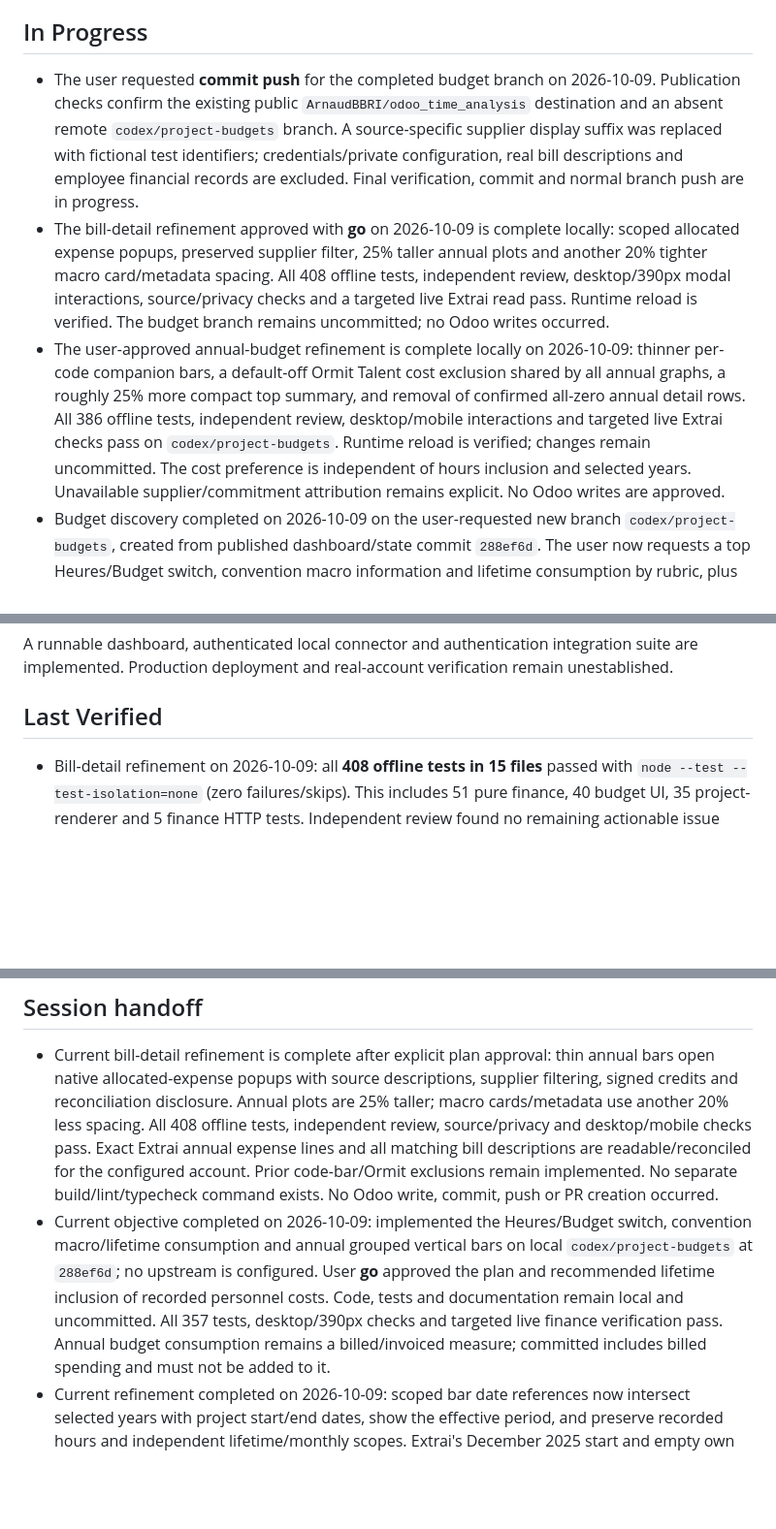
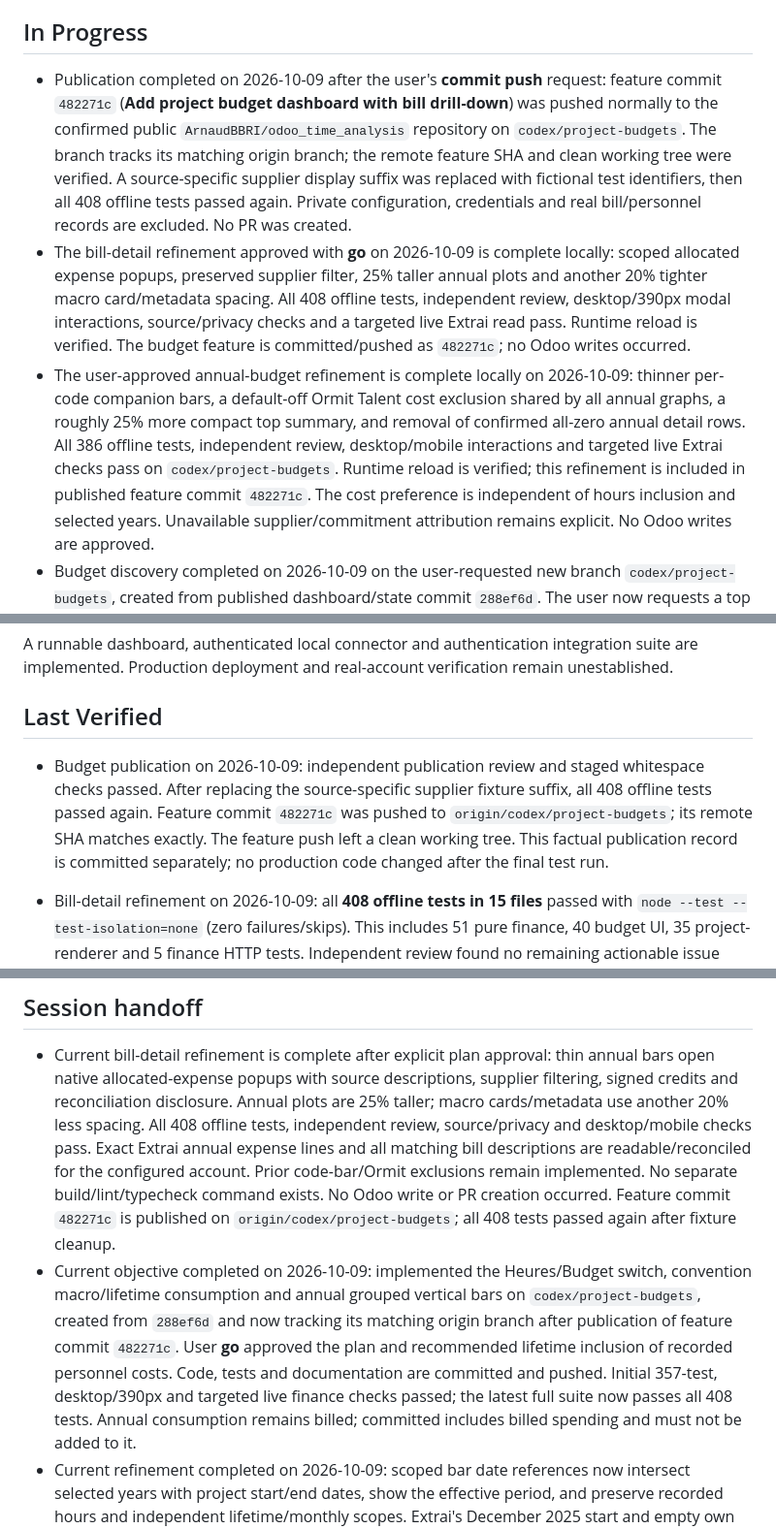
Before and after one commit to ArnaudBBRI/odoo_time_analysis, a Markdown page: docs/ai-context/CURRENT_STATE.md, 3 parts joined by grey strips. Shown at 97% size. GitHub-like rendering; blank space fills up the shorter version.

Commit message:
Record budget dashboard publication status

```diff
--- a/docs/ai-context/CURRENT_STATE.md
+++ b/docs/ai-context/CURRENT_STATE.md
@@ -96,25 +96,28 @@
 
 ## In Progress
 
-- The user requested **commit push** for the completed budget branch on
-  2026-10-09. Publication checks confirm the existing public
-  `ArnaudBBRI/odoo_time_analysis` destination and an absent remote
-  `codex/project-budgets` branch. A source-specific supplier display suffix was
-  replaced with fictional test identifiers; credentials/private configuration,
-  real bill descriptions and employee financial records are excluded. Final
-  verification, commit and normal branch push are in progress.
+- Publication completed on 2026-10-09 after the user's **commit push** request:
+  feature commit `482271c` (**Add project budget dashboard with bill drill-down**)
+  was pushed normally to the confirmed public `ArnaudBBRI/odoo_time_analysis`
+  repository on `codex/project-budgets`. The branch tracks its matching origin
+  branch; the remote feature SHA and clean working tree were verified. A
+  source-specific supplier display suffix was replaced with fictional test
+  identifiers, then all 408 offline tests passed again. Private configuration,
+  credentials and real bill/personnel records are excluded. No PR was created.
 - The bill-detail refinement approved with **go** on 2026-10-09 is complete
   locally: scoped allocated expense popups, preserved supplier filter, 25%
   taller annual plots and another 20% tighter macro card/metadata spacing.
   All 408 offline tests, independent review, desktop/390px modal interactions,
   source/privacy checks and a targeted live Extrai read pass. Runtime reload
-  is verified. The budget branch remains uncommitted; no Odoo writes occurred.
+  is verified. The budget feature is committed/pushed as `482271c`; no Odoo
+  writes occurred.
 - The user-approved annual-budget refinement is complete locally on 2026-10-09: thinner
   per-code companion bars, a default-off Ormit Talent cost exclusion shared by
   all annual graphs, a roughly 25% more compact top summary, and removal of
   confirmed all-zero annual detail rows. All 386 offline tests, independent
   review, desktop/mobile interactions and targeted live Extrai checks pass on
-  `codex/project-budgets`. Runtime reload is verified; changes remain uncommitted.
+  `codex/project-budgets`. Runtime reload is verified; this refinement is included
+  in published feature commit `482271c`.
   The cost preference is independent of hours inclusion and selected years.
   Unavailable supplier/commitment attribution remains explicit. No Odoo writes
   are approved.
@@ -169,6 +172,12 @@ A runnable dashboard, authenticated local connector and authentication integrati
 
 ## Last Verified
 
+- Budget publication on 2026-10-09: independent publication review and staged
+  whitespace checks passed. After replacing the source-specific supplier fixture
+  suffix, all 408 offline tests passed again. Feature commit `482271c` was pushed
+  to `origin/codex/project-budgets`; its remote SHA matches exactly. The feature
+  push left a clean working tree. This factual publication record is committed
+  separately; no production code changed after the final test run.
 - Bill-detail refinement on 2026-10-09: all **408 offline tests in 15 files**
   passed with `node --test --test-isolation=none` (zero failures/skips). This
   includes 51 pure finance, 40 budget UI, 35 project-renderer and 5 finance HTTP
@@ -548,14 +557,16 @@ A runnable dashboard, authenticated local connector and authentication integrati
   pass. Exact Extrai annual expense lines and all matching bill descriptions are
   readable/reconciled for the configured account. Prior code-bar/Ormit exclusions
   remain implemented. No separate build/lint/typecheck command exists. No Odoo
-  write, commit, push or PR creation occurred.
+  write or PR creation occurred. Feature commit `482271c` is published on
+  `origin/codex/project-budgets`; all 408 tests passed again after fixture cleanup.
 - Current objective completed on 2026-10-09: implemented the Heures/Budget switch,
   convention macro/lifetime consumption and annual grouped vertical bars on
-  local `codex/project-budgets` at `288ef6d`; no upstream is configured.
+  `codex/project-budgets`, created from `288ef6d` and now tracking its matching
+  origin branch after publication of feature commit `482271c`.
   User **go** approved the plan and recommended lifetime inclusion of recorded
-  personnel costs. Code, tests and documentation remain local and uncommitted.
-  All 357 tests, desktop/390px checks and targeted live finance verification
-  pass. Annual budget consumption remains a billed/invoiced measure;
+  personnel costs. Code, tests and documentation are committed and pushed.
+  Initial 357-test, desktop/390px and targeted live finance checks passed; the
+  latest full suite now passes all 408 tests. Annual consumption remains billed;
   committed includes billed spending and must not be added to it.
 - Current refinement completed on 2026-10-09: scoped bar date references now
   intersect selected years with project start/end dates, show the effective
```
Also changed, not shown: other parts of docs/ai-context/CURRENT_STATE.md (+3 -3 lines).
